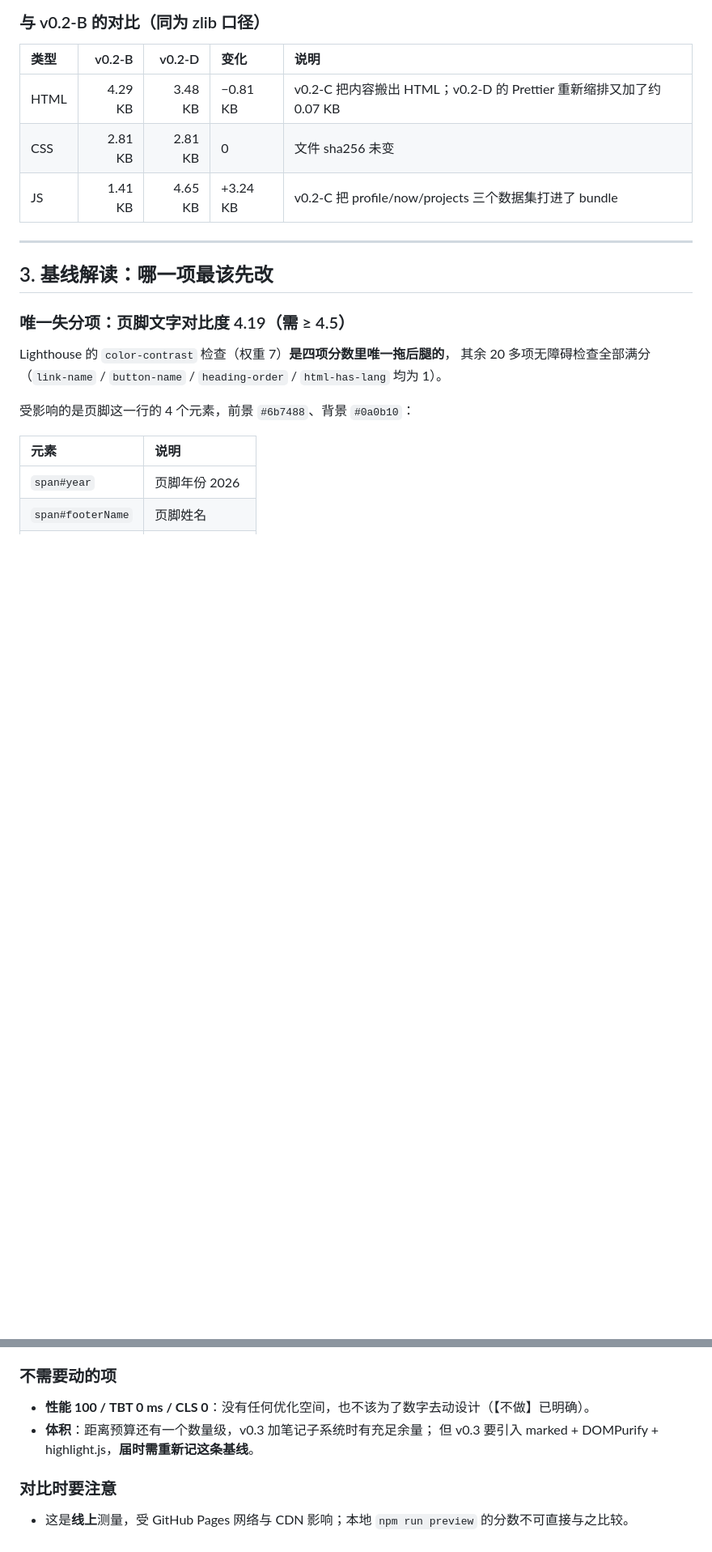
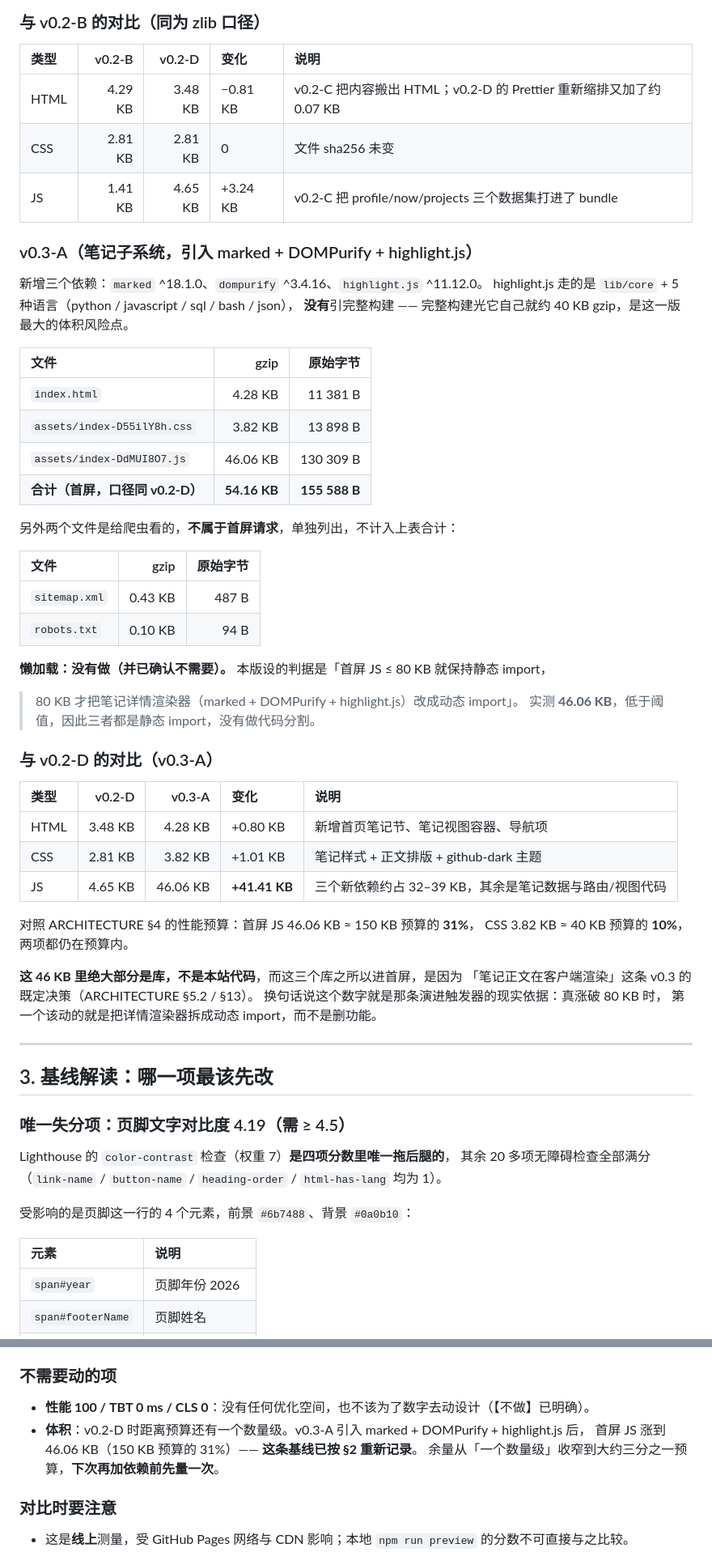
Before and after one commit to Mucheng-zzb/personal-portfolio, a Markdown page: docs/BASELINE.md, 2 parts joined by grey strips. Shown at 81% size. GitHub-like rendering; blank space fills up the shorter version.

Commit message:
docs: 追加 v0.3-A 体积基线（zlib 口径）
- 首屏：HTML 4.28KB + CSS 3.82KB + JS 46.06KB = 54.16KB gzip（155 588 B）
- sitemap.xml 0.43KB / robots.txt 0.10KB 单独列出：它们不是首屏请求，不计入合计
- 注明新增依赖：marked ^18.1.0 / dompurify ^3.4.16 / highlight.js ^11.12.0，
  且 highlight.js 只走 lib/core + 5 种语言（完整构建光自己就约 40KB，是本版最大体积风险点）
- 懒加载：【没有做，并已确认不需要】。判据是「首屏 JS ≤ 80KB 保持静态 import，
  >80KB 才把详情渲染器改成动态 import」，实测 46.06KB 低于阈值 → 三者都静态 import
- 与 v0.2-D 对比：JS +41.41KB，其中绝大部分是库而非本站代码；这三个库进首屏
  是「笔记正文客户端渲染」的直接结果
- 把 §3「不需要动的项」里 v0.2-D 留下的挂账（「v0.3 需重新记这条基线」）改成已记录，
  并写明余量已从「一个数量级」收窄到约 1/3 预算，下次加依赖前先量一次

对照预算：JS ≈ 150KB 的 31%，CSS ≈ 40KB 的 10%，均在预算内。

Co-Authored-By: Claude Code <noreply@anthropic.com>

```diff
--- a/docs/BASELINE.md
+++ b/docs/BASELINE.md
@@ -78,6 +78,46 @@ CSS 2.81 KB 约为 **7%**，余量极大。
 | CSS | 2.81 KB | 2.81 KB | 0 | 文件 sha256 未变 |
 | JS | 1.41 KB | 4.65 KB | +3.24 KB | v0.2-C 把 profile/now/projects 三个数据集打进了 bundle |
 
+### v0.3-A（笔记子系统，引入 marked + DOMPurify + highlight.js）
+
+新增三个依赖：`marked` ^18.1.0、`dompurify` ^3.4.16、`highlight.js` ^11.12.0。
+highlight.js 走的是 `lib/core` + 5 种语言（python / javascript / sql / bash / json），
+**没有**引完整构建 —— 完整构建光它自己就约 40 KB gzip，是这一版最大的体积风险点。
+
+| 文件 | gzip | 原始字节 |
+| :--- | ---: | ---: |
+| `index.html` | 4.28 KB | 11 381 B |
+| `assets/index-D55ilY8h.css` | 3.82 KB | 13 898 B |
+| `assets/index-DdMUI8O7.js` | 46.06 KB | 130 309 B |
+| **合计（首屏，口径同 v0.2-D）** | **54.16 KB** | **155 588 B** |
+
+另外两个文件是给爬虫看的，**不属于首屏请求**，单独列出，不计入上表合计：
+
+| 文件 | gzip | 原始字节 |
+| :--- | ---: | ---: |
+| `sitemap.xml` | 0.43 KB | 487 B |
+| `robots.txt` | 0.10 KB | 94 B |
+
+**懒加载：没有做（并已确认不需要）。** 本版设的判据是「首屏 JS ≤ 80 KB 就保持静态 import，
+> 80 KB 才把笔记详情渲染器（marked + DOMPurify + highlight.js）改成动态 import」。
+实测 **46.06 KB**，低于阈值，因此三者都是静态 import，没有做代码分割。
+
+### 与 v0.2-D 的对比（v0.3-A）
+
+| 类型 | v0.2-D | v0.3-A | 变化 | 说明 |
+| :--- | ---: | ---: | :--- | :--- |
+| HTML | 3.48 KB | 4.28 KB | +0.80 KB | 新增首页笔记节、笔记视图容器、导航项 |
+| CSS | 2.81 KB | 3.82 KB | +1.01 KB | 笔记样式 + 正文排版 + github-dark 主题 |
+| JS | 4.65 KB | 46.06 KB | **+41.41 KB** | 三个新依赖约占 32–39 KB，其余是笔记数据与路由/视图代码 |
+
+对照 ARCHITECTURE §4 的性能预算：首屏 JS 46.06 KB ≈ 150 KB 预算的 **31%**，
+CSS 3.82 KB ≈ 40 KB 预算的 **10%**，两项都仍在预算内。
+
+**这 46 KB 里绝大部分是库，不是本站代码**，而这三个库之所以进首屏，是因为
+「笔记正文在客户端渲染」这条 v0.3 的既定决策（ARCHITECTURE §5.2 / §13）。
+换句话说这个数字就是那条演进触发器的现实依据：真涨破 80 KB 时，
+第一个该动的就是把详情渲染器拆成动态 import，而不是删功能。
+
 ---
 
 ## 3. 基线解读：哪一项最该先改
@@ -113,8 +153,9 @@ Lighthouse 的 `color-contrast` 检查（权重 7）**是四项分数里唯一
 ### 不需要动的项
 
 - **性能 100 / TBT 0 ms / CLS 0**：没有任何优化空间，也不该为了数字去动设计（【不做】已明确）。
-- **体积**：距离预算还有一个数量级，v0.3 加笔记子系统时有充足余量；
-  但 v0.3 要引入 marked + DOMPurify + highlight.js，**届时需重新记这条基线**。
+- **体积**：v0.2-D 时距离预算还有一个数量级。v0.3-A 引入 marked + DOMPurify + highlight.js 后，
+  首屏 JS 涨到 46.06 KB（150 KB 预算的 31%）—— **这条基线已按 §2 重新记录**。
+  余量从「一个数量级」收窄到大约三分之一预算，**下次再加依赖前先量一次**。
 
 ### 对比时要注意
 
```
